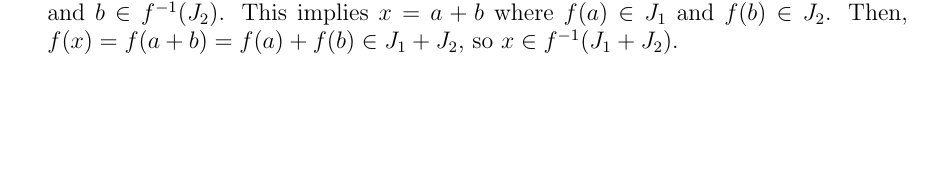
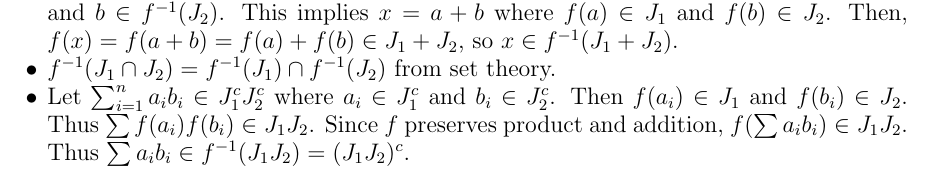
Before and after one commit to hidenori-shinohara/courses, a LaTeX problem sheet (math602/hw1/math602-hw1.tex): part of page 2 of 2, cut so that both start at the same text, the shorter picture padded with empty space. Compiled offline with pdfLaTeX.

Commit message:
Finish 1.2.5

```diff
--- a/math602/hw1/math602-hw1.tex
+++ b/math602/hw1/math602-hw1.tex
@@ -124,6 +124,14 @@
       Then $x = a + b$ where $a \in f^{-1}(J_1)$ and $b \in f^{-1}(J_2)$.
       This implies $x = a + b$ where $f(a) \in J_1$ and $f(b) \in J_2$.
       Then, $f(x) = f(a + b) = f(a) + f(b) \in J_1 + J_2$, so $x \in f^{-1}(J_1 + J_2)$.
+    \item
+      $f^{-1}(J_1 \cap J_2) = f^{-1}(J_1) \cap f^{-1}(J_2)$ from set theory.
+    \item
+      Let $\sum_{i=1}^{n} a_ib_i \in J_1^cJ_2^c$ where $a_i \in J_1^c$ and $b_i \in J_2^c$.
+      Then $f(a_i) \in J_1$ and $f(b_i) \in J_2$.
+      Thus $\sum f(a_i)f(b_i) \in J_1J_2$.
+      Since $f$ preserves product and addition, $f(\sum a_ib_i) \in J_1J_2$.
+      Thus $\sum a_ib_i \in f^{-1}(J_1J_2) = (J_1J_2)^c$.
   \end{itemize}
 \end{exer}
 
```
Also changed, not shown: math602/hw1/math602-hw1.pdf.
